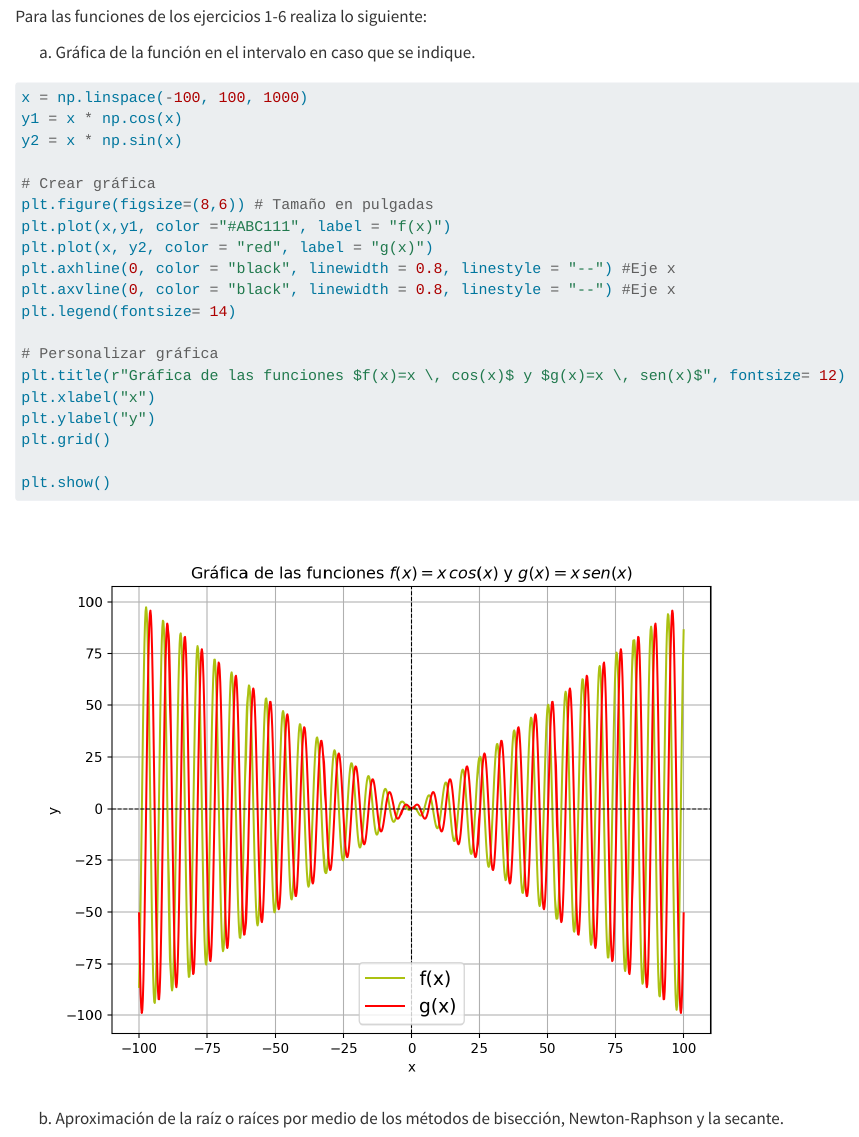
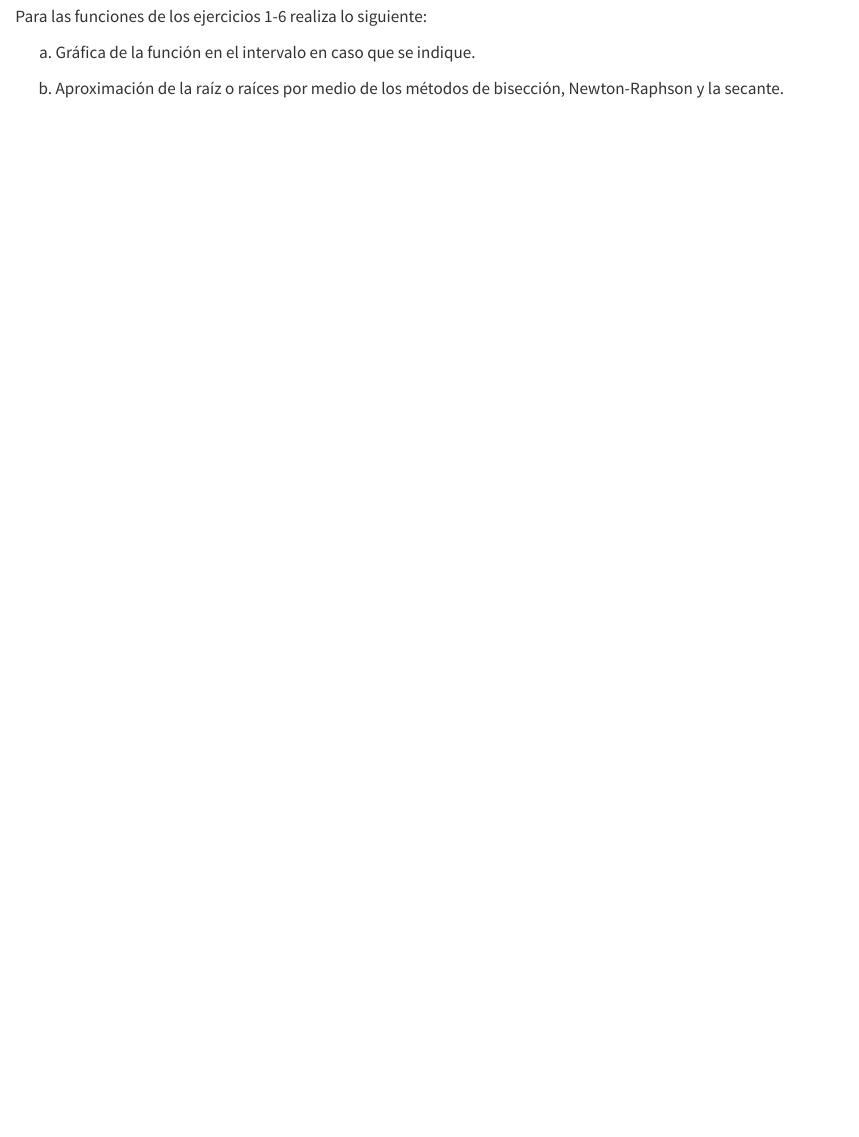
Before and after one commit to xochiltduran147-max/AnalisisNumerico, a Quarto document (Tarea_1.qmd): the page in a window 1100 px wide, from 240 px down. Rendered offline with R 4.5, knitr and Pandoc in place of Quarto, with nearby package versions.

Commit message:
Update Tarea_1.qmd

````diff
--- a/Tarea_1.qmd
+++ b/Tarea_1.qmd
@@ -19,31 +19,6 @@ from scipy import optimize
 Para las funciones de los ejercicios 1-6 realiza lo siguiente:
 
 a)  Gráfica de la función en el intervalo en caso que se indique.
-
-```{python}
-#| code-fold: true
-
-x = np.linspace(-100, 100, 1000)
-y1 = x * np.cos(x)
-y2 = x * np.sin(x)
-
-# Crear gráfica
-plt.figure(figsize=(8,6)) # Tamaño en pulgadas
-plt.plot(x,y1, color ="#ABC111", label = "f(x)")
-plt.plot(x, y2, color = "red", label = "g(x)")
-plt.axhline(0, color = "black", linewidth = 0.8, linestyle = "--") #Eje x
-plt.axvline(0, color = "black", linewidth = 0.8, linestyle = "--") #Eje x
-plt.legend(fontsize= 14)
-
-# Personalizar gráfica
-plt.title(r"Gráfica de las funciones $f(x)=x \, cos(x)$ y $g(x)=x \, sen(x)$", fontsize= 12)
-plt.xlabel("x")
-plt.ylabel("y")
-plt.grid()
-
-plt.show()
-```
-
 
 b)  Aproximación de la raíz o raíces por medio de los métodos de bisección, Newton-Raphson y la secante.
 
````
